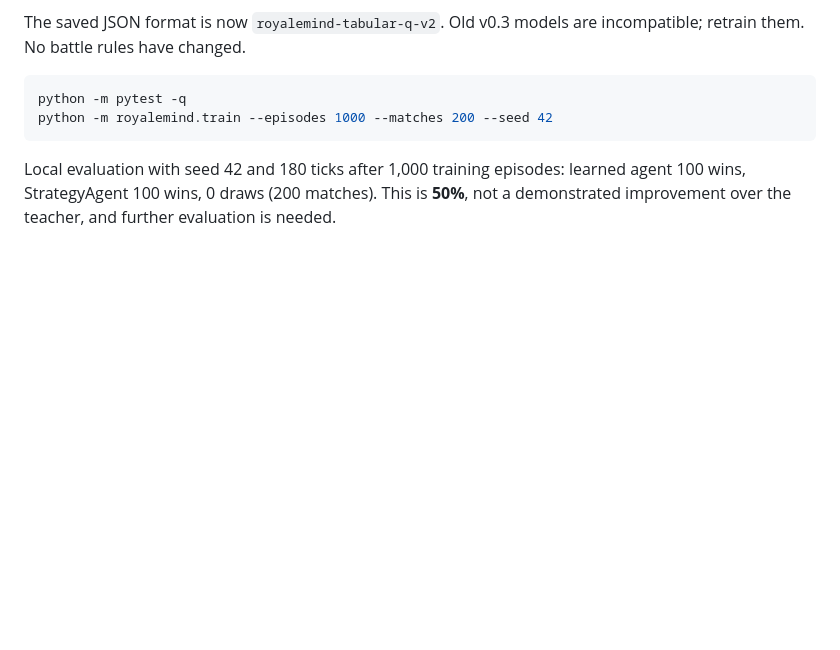
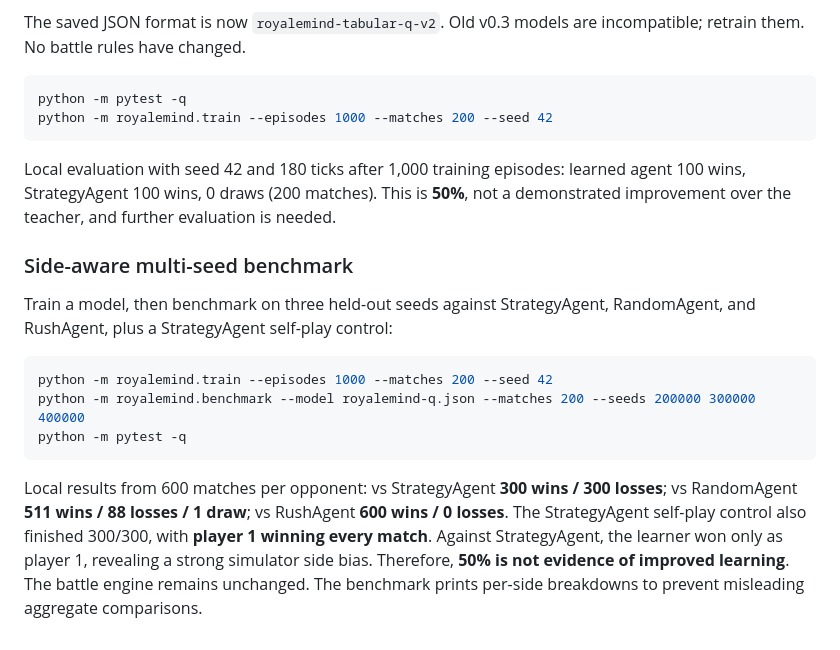
Before and after one commit to Jphnk03/royalemind-ai, a Markdown page: README.md, the part around the change. Rendered like a GitHub page; blank space fills up the shorter version.

Commit message:
Document side bias and multi-seed benchmark results

````diff
--- a/README.md
+++ b/README.md
@@ -89,3 +89,15 @@ python -m royalemind.train --episodes 1000 --matches 200 --seed 42
 ```
 
 Local evaluation with seed 42 and 180 ticks after 1,000 training episodes: learned agent 100 wins, StrategyAgent 100 wins, 0 draws (200 matches). This is **50%**, not a demonstrated improvement over the teacher, and further evaluation is needed.
+
+### Side-aware multi-seed benchmark
+
+Train a model, then benchmark on three held-out seeds against StrategyAgent, RandomAgent, and RushAgent, plus a StrategyAgent self-play control:
+
+```bash
+python -m royalemind.train --episodes 1000 --matches 200 --seed 42
+python -m royalemind.benchmark --model royalemind-q.json --matches 200 --seeds 200000 300000 400000
+python -m pytest -q
+```
+
+Local results from 600 matches per opponent: vs StrategyAgent **300 wins / 300 losses**; vs RandomAgent **511 wins / 88 losses / 1 draw**; vs RushAgent **600 wins / 0 losses**. The StrategyAgent self-play control also finished 300/300, with **player 1 winning every match**. Against StrategyAgent, the learner won only as player 1, revealing a strong simulator side bias. Therefore, **50% is not evidence of improved learning**. The battle engine remains unchanged. The benchmark prints per-side breakdowns to prevent misleading aggregate comparisons.
````
